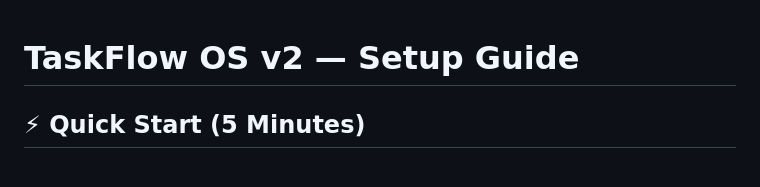
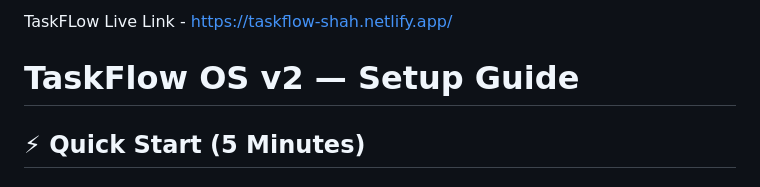
Before and after one commit to Shahid965/TaskFlow, a Markdown page: README.md, the part around one of its changes. GitHub-like rendering.

```diff
--- a/README.md
+++ b/README.md
@@ -1,3 +1,5 @@
+TaskFLow Live Link - https://taskflow-shah.netlify.app/
+
 # TaskFlow OS v2 — Setup Guide
 
 ## ⚡ Quick Start (5 Minutes)
```
Also changed, not shown: other parts of README.md (+8 -0 lines).
